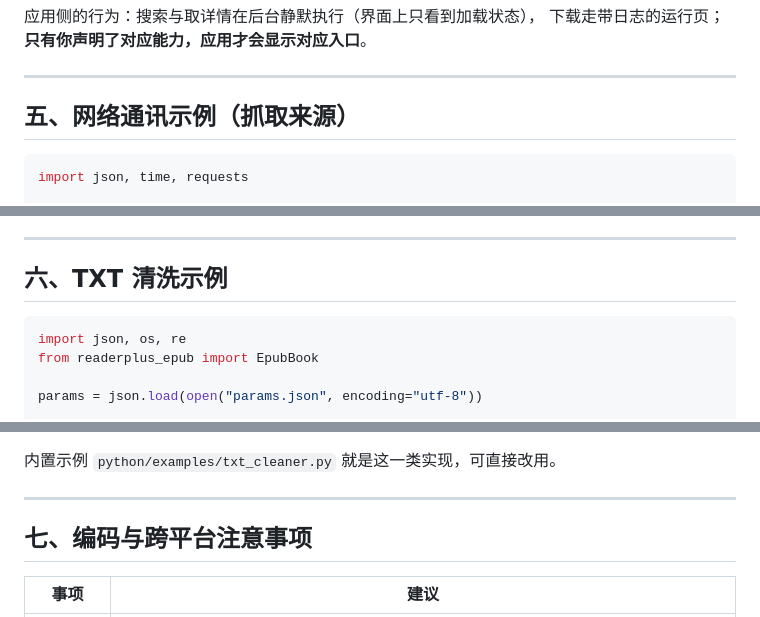
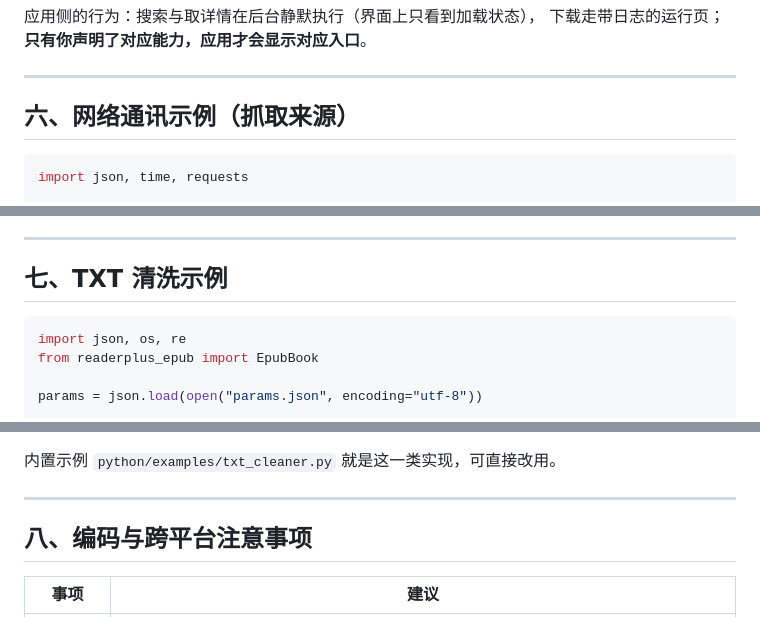
Before and after one commit to wzmwayne/readerplus, a Markdown page: docs/插件开发指南.md, 3 parts joined by grey strips. GitHub-like rendering.

````diff
--- a/docs/插件开发指南.md
+++ b/docs/插件开发指南.md
@@ -184,7 +186,7 @@ if __name__ == "__main__":
 
 ---
 
-## 五、网络通讯示例（抓取来源）
+## 六、网络通讯示例（抓取来源）
 
 ```python
 import json, time, requests
@@ -236,7 +238,7 @@ book.save("output/book.epub")
 
 ---
 
-## 六、TXT 清洗示例
+## 七、TXT 清洗示例
 
 ```python
 import json, os, re
@@ -283,7 +285,7 @@ book.save(os.path.join("output", params.get("output_file", "book.epub")))
 
 ---
 
-## 七、编码与跨平台注意事项
+## 八、编码与跨平台注意事项
 
 | 事项 | 建议 |
 |---|---|
````
Also changed, not shown: other parts of docs/插件开发指南.md (+7 -5 lines).
